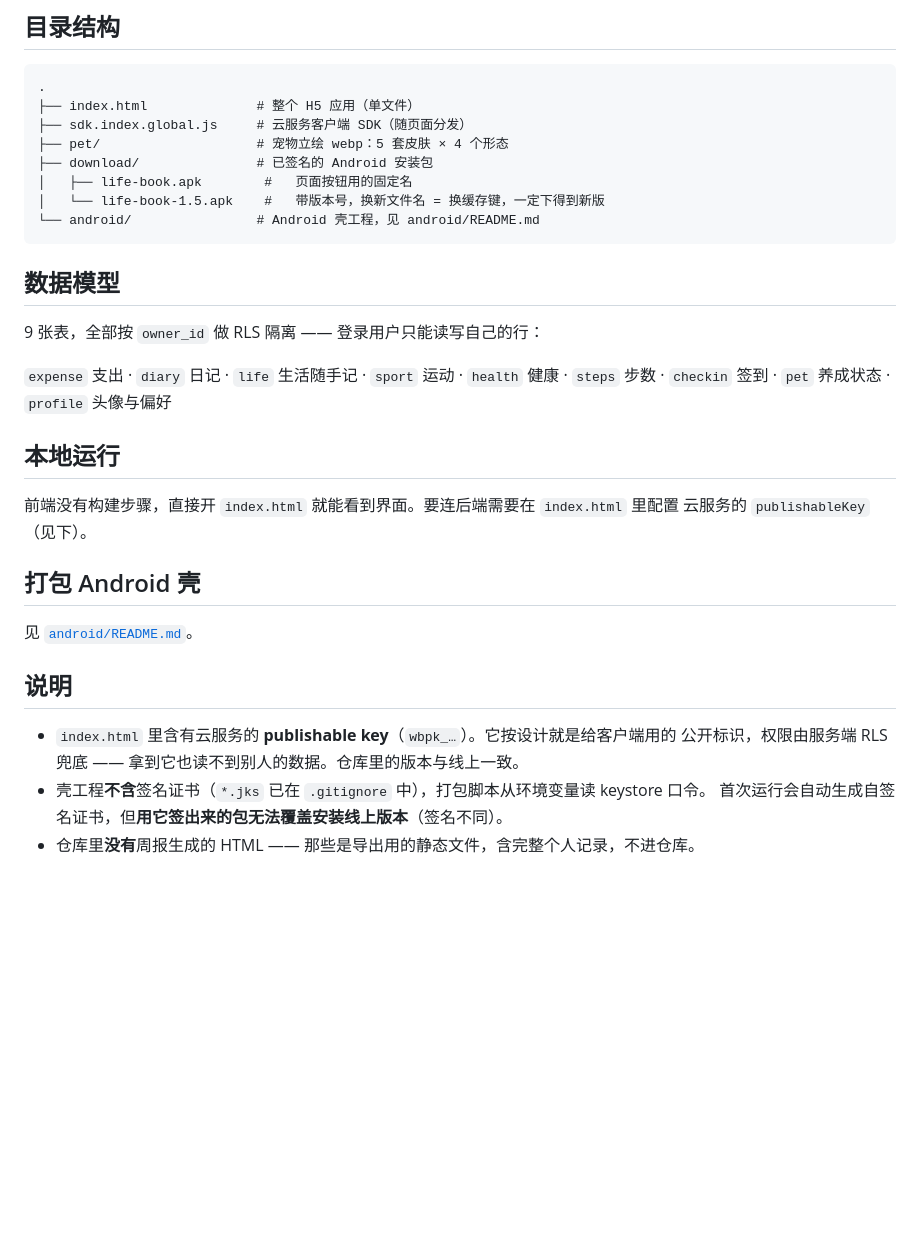
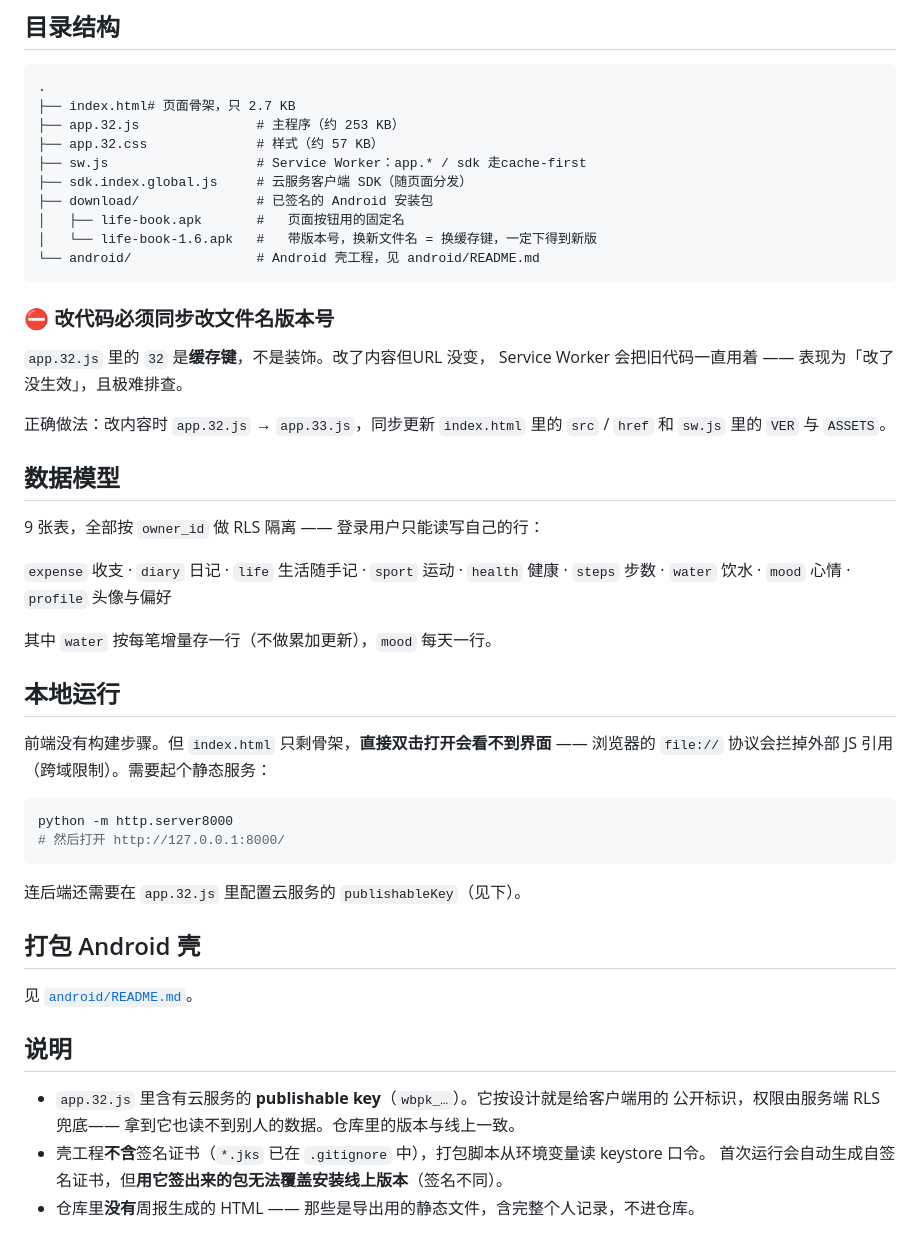
Before and after one commit to zyzyzy747/life-book, a Markdown page: README.md, the part around one of its changes. Rendered like a GitHub page; blank space fills up the shorter version.

````diff
--- a/README.md
+++ b/README.md
@@ -64,26 +80,45 @@
 
 ```
 .
-├── index.html              # 整个 H5 应用（单文件）
+├── index.html# 页面骨架，只 2.7 KB
+├── app.32.js               # 主程序（约 253 KB）
+├── app.32.css              # 样式（约 57 KB）
+├── sw.js                   # Service Worker：app.* / sdk 走cache-first
 ├── sdk.index.global.js     # 云服务客户端 SDK（随页面分发）
-├── pet/                    # 宠物立绘 webp：5 套皮肤 × 4 个形态
 ├── download/               # 已签名的 Android 安装包
-│   ├── life-book.apk        #   页面按钮用的固定名
-│   └── life-book-1.5.apk    #   带版本号，换新文件名 = 换缓存键，一定下得到新版
+│   ├── life-book.apk       #   页面按钮用的固定名
+│   └── life-book-1.6.apk   #   带版本号，换新文件名 = 换缓存键，一定下得到新版
 └── android/                # Android 壳工程，见 android/README.md
 ```
+
+### ⛔ 改代码必须同步改文件名版本号
+
+`app.32.js` 里的 `32` 是**缓存键**，不是装饰。改了内容但URL 没变，
+Service Worker 会把旧代码一直用着 —— 表现为「改了没生效」，且极难排查。
+
+正确做法：改内容时 `app.32.js` → `app.33.js`，同步更新 `index.html` 里的
+`src` / `href` 和 `sw.js` 里的 `VER` 与 `ASSETS`。
 
 ## 数据模型
 
 9 张表，全部按 `owner_id` 做 RLS 隔离 —— 登录用户只能读写自己的行：
 
-`expense` 支出 · `diary` 日记 · `life` 生活随手记 · `sport` 运动 · `health` 健康 ·
-`steps` 步数 · `checkin` 签到 · `pet` 养成状态 · `profile` 头像与偏好
+`expense` 收支 · `diary` 日记 · `life` 生活随手记 · `sport` 运动 · `health` 健康 ·
+`steps` 步数 · `water` 饮水 · `mood` 心情 · `profile` 头像与偏好
+
+其中 `water` 按每笔增量存一行（不做累加更新），`mood` 每天一行。
 
 ## 本地运行
 
-前端没有构建步骤，直接开 `index.html` 就能看到界面。要连后端需要在 `index.html` 里配置
-云服务的 `publishableKey`（见下）。
+前端没有构建步骤。但 `index.html` 只剩骨架，**直接双击打开会看不到界面** ——
+浏览器的 `file://` 协议会拦掉外部 JS 引用（跨域限制）。需要起个静态服务：
+
+```bash
+python -m http.server8000
+# 然后打开 http://127.0.0.1:8000/
+```
+
+连后端还需要在 `app.32.js` 里配置云服务的 `publishableKey`（见下）。
 
 ## 打包 Android 壳
 
@@ -91,8 +126,8 @@
 
 ## 说明
 
-- `index.html` 里含有云服务的 **publishable key**（`wbpk_…`）。它按设计就是给客户端用的
-  公开标识，权限由服务端 RLS 兜底 —— 拿到它也读不到别人的数据。仓库里的版本与线上一致。
+- `app.32.js` 里含有云服务的 **publishable key**（`wbpk_…`）。它按设计就是给客户端用的
+  公开标识，权限由服务端 RLS 兜底—— 拿到它也读不到别人的数据。仓库里的版本与线上一致。
 - 壳工程**不含**签名证书（`*.jks` 已在 `.gitignore` 中），打包脚本从环境变量读 keystore 口令。
   首次运行会自动生成自签名证书，但**用它签出来的包无法覆盖安装线上版本**（签名不同）。
 - 仓库里**没有**周报生成的 HTML —— 那些是导出用的静态文件，含完整个人记录，不进仓库。
````
Also changed, not shown: other parts of README.md (+33 -17 lines).
